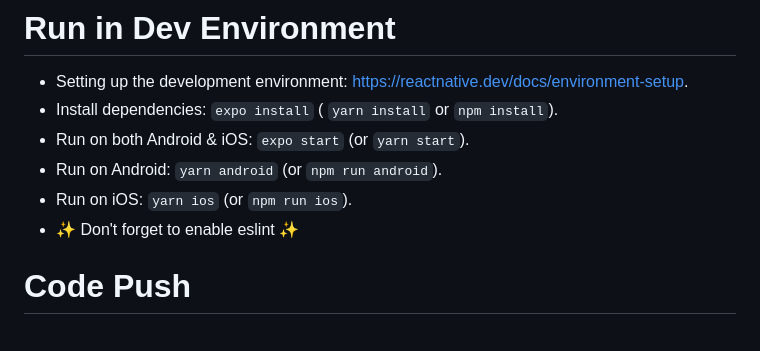
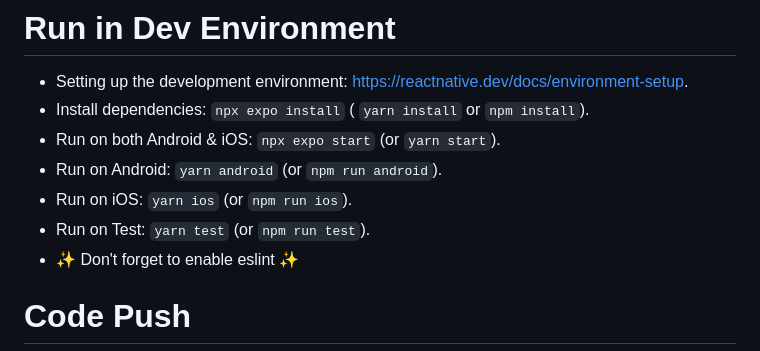
Before and after one commit to Milvasoft/expo-boilerplate, a Markdown page: README.md, the part around the change. Drawn GitHub-style.

```diff
--- a/README.md
+++ b/README.md
@@ -222,10 +222,11 @@ Sample: Routes Type, ScreenOptions etc.
 # Run in Dev Environment
 
 - Setting up the development environment: https://reactnative.dev/docs/environment-setup.
-- Install dependencies: `expo install` ( `yarn install` or `npm install`).
-- Run on both Android & iOS: `expo start` (or `yarn start`).
+- Install dependencies: `npx expo install` ( `yarn install` or `npm install`).
+- Run on both Android & iOS: `npx expo start` (or `yarn start`).
 - Run on Android: `yarn android` (or `npm run android`).
 - Run on iOS: `yarn ios` (or `npm run ios`).
+- Run on Test: `yarn test` (or `npm run test`).
 - ✨ Don't forget to enable eslint ✨
 
 <a id="Push"></a>
```
